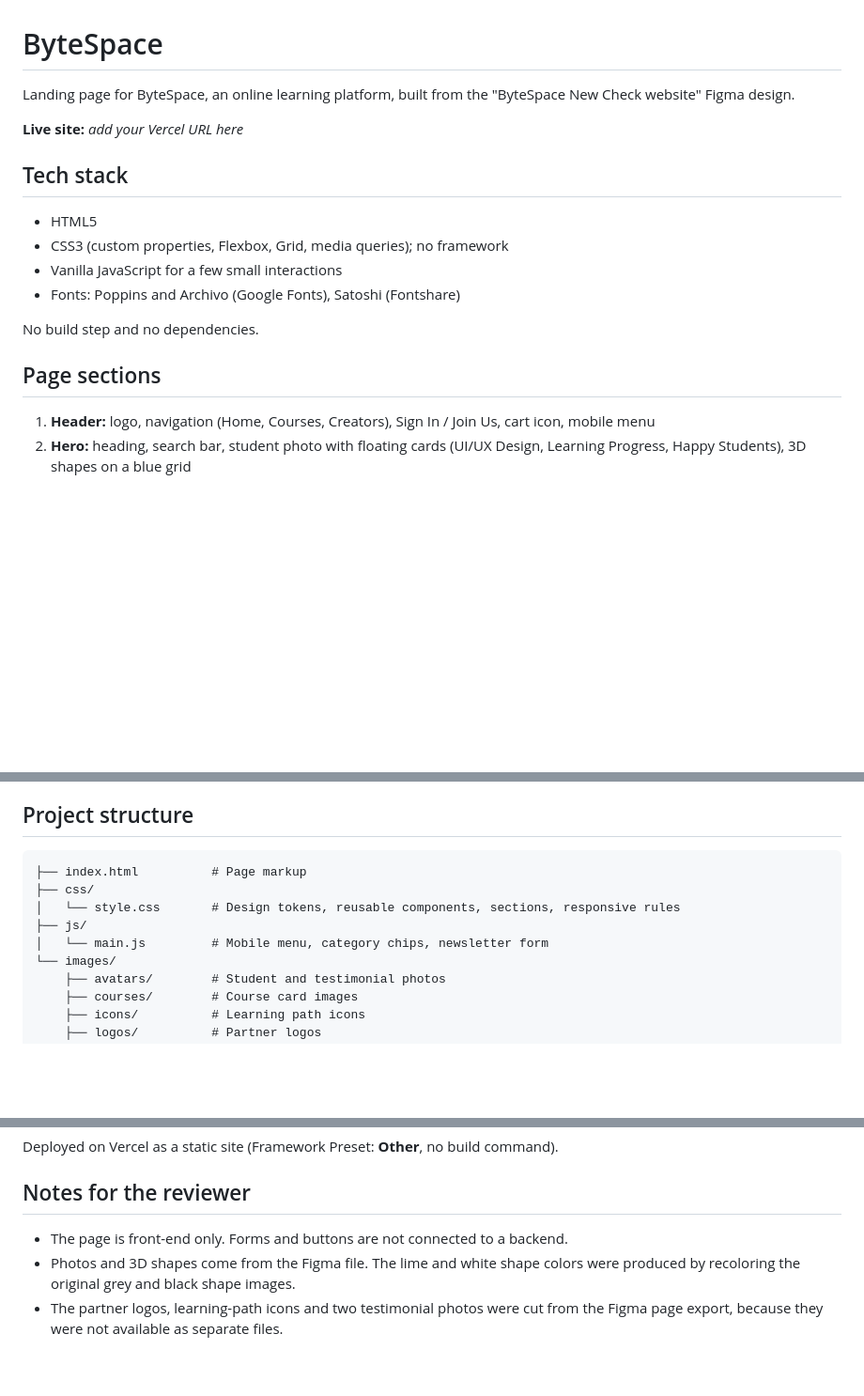
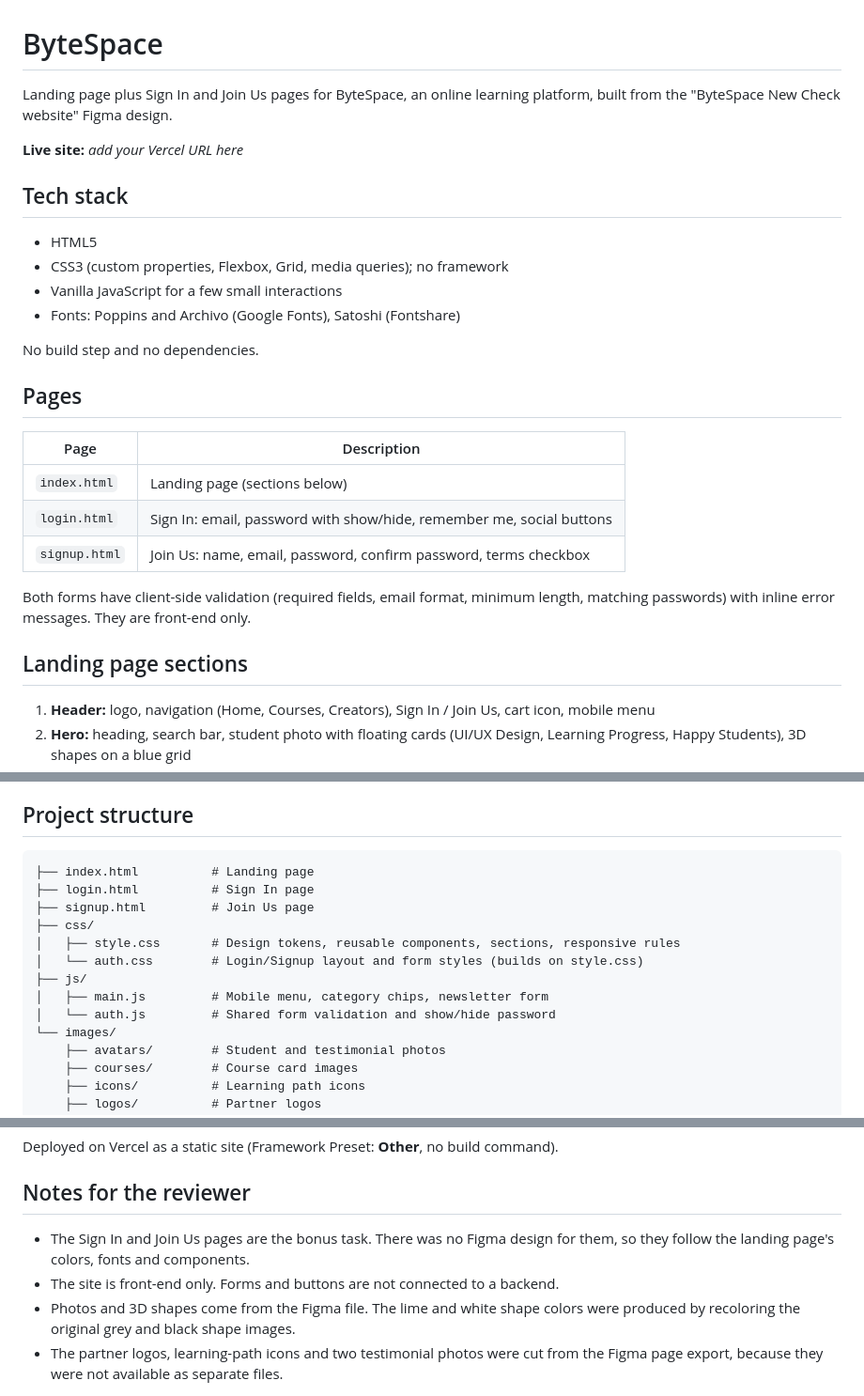
Before and after one commit to Bonusree/Bytespace, a Markdown page: README.md, 3 parts joined by grey strips. Shown at 94% size. GitHub-like rendering; blank space fills up the shorter version.

Commit message:
Document auth pages in README

````diff
--- a/README.md
+++ b/README.md
@@ -1,6 +1,6 @@
 # ByteSpace
 
-Landing page for ByteSpace, an online learning platform, built from the "ByteSpace New Check website" Figma design.
+Landing page plus Sign In and Join Us pages for ByteSpace, an online learning platform, built from the "ByteSpace New Check website" Figma design.
 
 **Live site:** _add your Vercel URL here_
 
@@ -13,7 +13,17 @@ Landing page for ByteSpace, an online learning platform, built from the "ByteSpa
 
 No build step and no dependencies.
 
-## Page sections
+## Pages
+
+| Page | Description |
+|------|-------------|
+| `index.html` | Landing page (sections below) |
+| `login.html` | Sign In: email, password with show/hide, remember me, social buttons |
+| `signup.html` | Join Us: name, email, password, confirm password, terms checkbox |
+
+Both forms have client-side validation (required fields, email format, minimum length, matching passwords) with inline error messages. They are front-end only.
+
+## Landing page sections
 
 1. **Header:** logo, navigation (Home, Courses, Creators), Sign In / Join Us, cart icon, mobile menu
 2. **Hero:** heading, search bar, student photo with floating cards (UI/UX Design, Learning Progress, Happy Students), 3D shapes on a blue grid
@@ -29,11 +39,15 @@ No build step and no dependencies.
 ## Project structure
 
 ```
-├── index.html          # Page markup
+├── index.html          # Landing page
+├── login.html          # Sign In page
+├── signup.html         # Join Us page
 ├── css/
-│   └── style.css       # Design tokens, reusable components, sections, responsive rules
+│   ├── style.css       # Design tokens, reusable components, sections, responsive rules
+│   └── auth.css        # Login/Signup layout and form styles (builds on style.css)
 ├── js/
-│   └── main.js         # Mobile menu, category chips, newsletter form
+│   ├── main.js         # Mobile menu, category chips, newsletter form
+│   └── auth.js         # Shared form validation and show/hide password
 └── images/
     ├── avatars/        # Student and testimonial photos
     ├── courses/        # Course card images
@@ -66,6 +81,7 @@ Deployed on Vercel as a static site (Framework Preset: **Other**, no build comma
 
 ## Notes for the reviewer
 
-- The page is front-end only. Forms and buttons are not connected to a backend.
+- The Sign In and Join Us pages are the bonus task. There was no Figma design for them, so they follow the landing page's colors, fonts and components.
+- The site is front-end only. Forms and buttons are not connected to a backend.
 - Photos and 3D shapes come from the Figma file. The lime and white shape colors were produced by recoloring the original grey and black shape images.
 - The partner logos, learning-path icons and two testimonial photos were cut from the Figma page export, because they were not available as separate files.
````
Also changed, not shown: other parts of README.md (+1 -0 lines).
